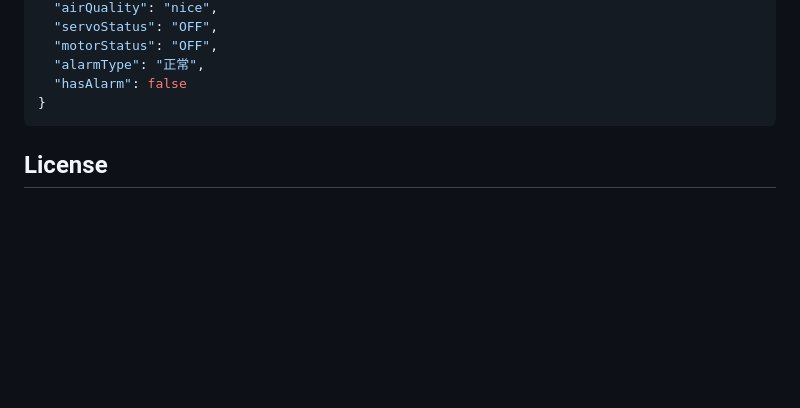
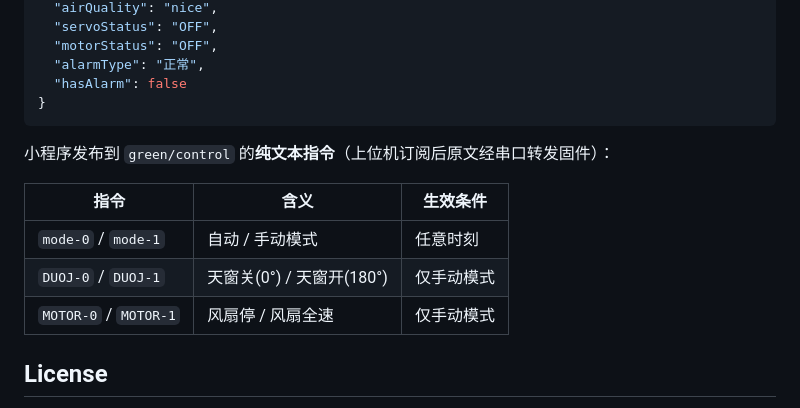
Before and after one commit to aichijuzi3209520851-lang/BYSJ-ZYX, a Markdown page: 04-WeChat-Miniprogram/README.md, the part around one of its changes. Drawn GitHub-style; blank space fills up the shorter version.

````diff
--- a/04-WeChat-Miniprogram/README.md
+++ b/04-WeChat-Miniprogram/README.md
@@ -60,6 +67,14 @@ STM32 智能温室物联网系统的**移动端**：通过 MQTT over WebSocket
 }
 ```
 
+小程序发布到 `green/control` 的**纯文本指令**（上位机订阅后原文经串口转发固件）：
+
+| 指令 | 含义 | 生效条件 |
+|------|------|----------|
+| `mode-0` / `mode-1` | 自动 / 手动模式 | 任意时刻 |
+| `DUOJ-0` / `DUOJ-1` | 天窗关(0°) / 天窗开(180°) | 仅手动模式 |
+| `MOTOR-0` / `MOTOR-1` | 风扇停 / 风扇全速 | 仅手动模式 |
+
 ## License
 
 MIT
````
Also changed, not shown: other parts of 04-WeChat-Miniprogram/README.md (+13 -6 lines), 04-WeChat-Miniprogram/images/执行器-未选中状态.png (added), 04-WeChat-Miniprogram/images/执行器-选中状态.png (added), 16 other files.
